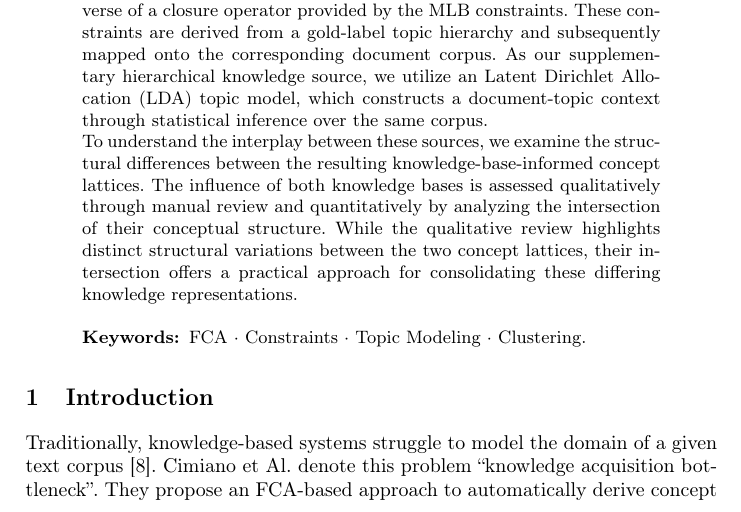
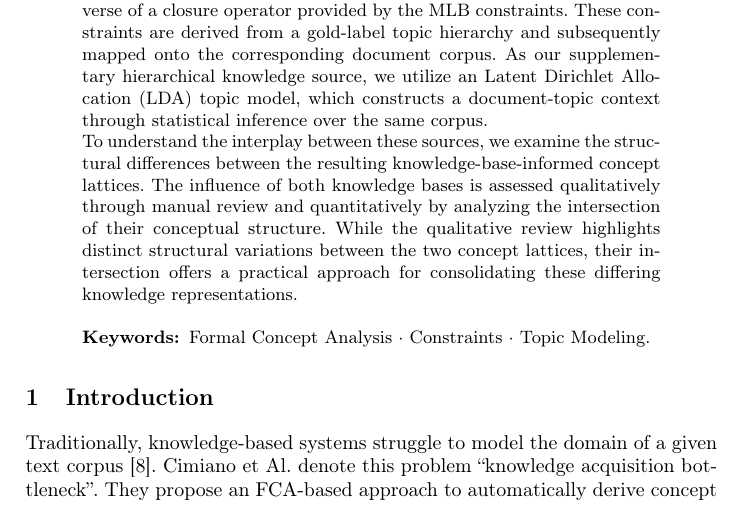
Before and after one commit to KlaraGtknst/fca-constrained-clustering, a LaTeX paper (main.tex, which reads chapters/01_abstract.tex): part of page 1 of 15, cut so that both start at the same text. Compiled offline with pdfLaTeX.

Commit message:
feat: Refine wording in abstract

```diff
--- a/chapters/01_abstract.tex
+++ b/chapters/01_abstract.tex
@@ -1,21 +1,18 @@
 \begin{abstract}
 \ac{fca} enables the generation of hierarchical conceptual order without requiring an expert ontology.
 Given this advantage, the question arises as to whether the resulting structure aligns with existing knowledge.
-To ensure a coherent generation of the concept hierarchy, the use of hierarchical constraints,
-also referred to as \ac{mlb} constraints, has been proposed.
+To ensure a coherent generation of the concept hierarchy, the use of hierarchical constraints, also referred to as \ac{mlb} constraints, has been proposed.
 
 In this work, we introduce a method for comparing and integrating knowledge derived from \acs{mlb} constraints with an additional source of structured knowledge in the form of a hierarchy, such as a topic model.
 We apply this approach to the BankSearch dataset by exploring the universe of a closure operator provided by the \acs{mlb} constraints.
 These constraints are derived from a gold-label topic hierarchy and subsequently mapped onto the corresponding document corpus.
-As our supplementary hierarchical knowledge source, we utilize an \ac{lda} topic model, which constructs a
-document-topic context through statistical inference over the same corpus.
+As our supplementary hierarchical knowledge source, we utilize an \ac{lda} topic model, which constructs a document-topic context through statistical inference over the same corpus.
 
-To understand the interplay between these sources, we examine the structural differences between the resulting
-knowledge-base-informed concept lattices.
+To understand the interplay between these sources, we examine the structural differences between the resulting knowledge-base-informed concept lattices.
 The influence of both knowledge bases is assessed qualitatively through manual review and quantitatively by analyzing
 the intersection of their conceptual structure.
 While the qualitative review highlights distinct structural variations between the two concept lattices, their
 intersection offers a practical approach for consolidating these differing knowledge representations.
 
-\keywords{\acs{fca} \and Constraints \and Topic Modeling \and Clustering.}
+\keywords{\acl{fca} \and Constraints \and Topic Modeling.}
 \end{abstract}
```
